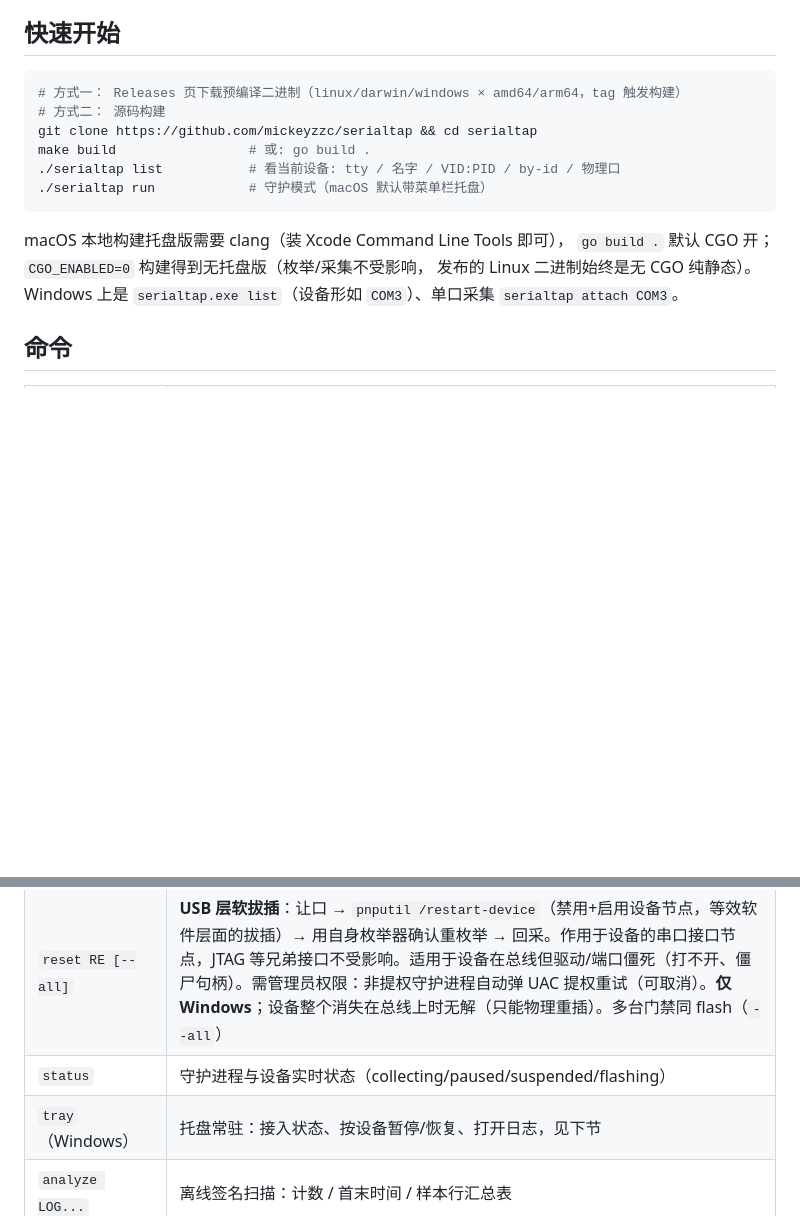
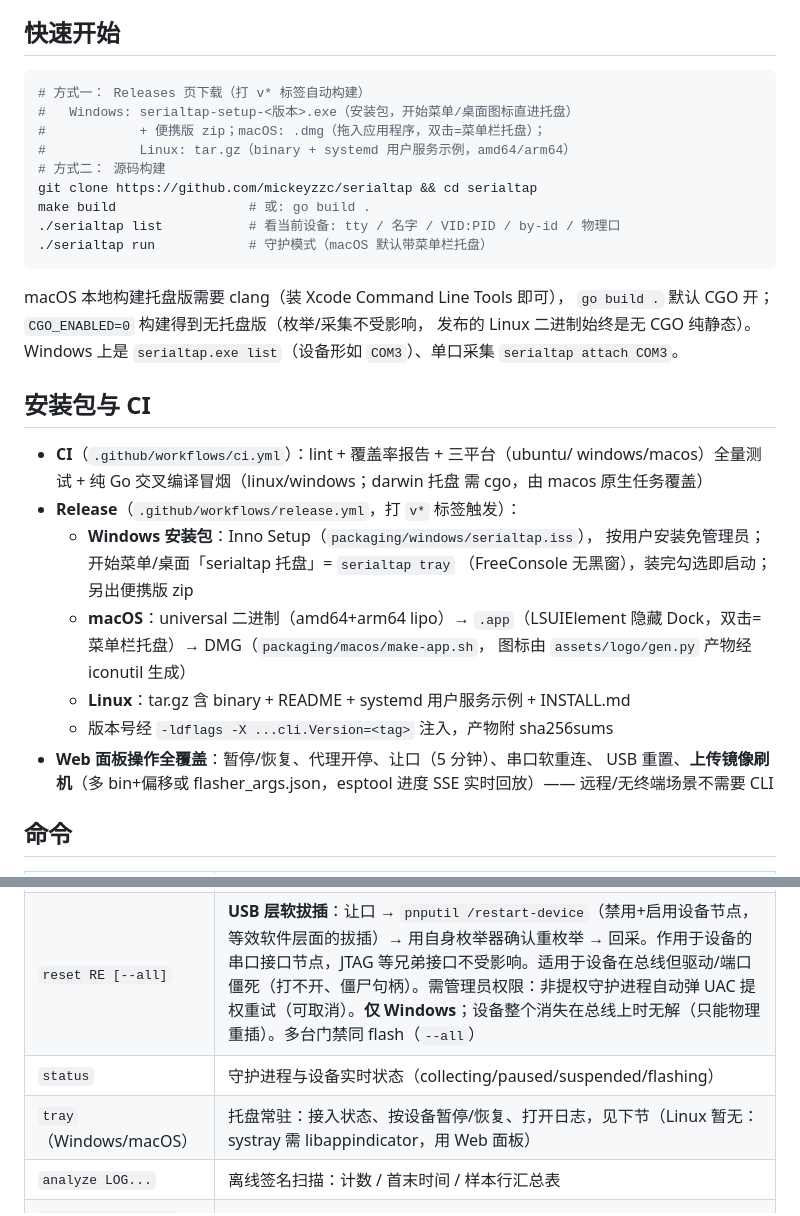
Before and after one commit to mickeyzzc/serialtap, a Markdown page: README.md, 2 parts joined by grey strips. Rendered like a GitHub page; blank space fills up the shorter version.

````diff
--- a/README.md
+++ b/README.md
@@ -91,7 +91,10 @@ serialtap tray --root <日志根> --sock <控制socket>   # 与 run 的参数保
 ## 快速开始
 
 ```bash
-# 方式一： Releases 页下载预编译二进制（linux/darwin/windows × amd64/arm64，tag 触发构建）
+# 方式一： Releases 页下载（打 v* 标签自动构建）
+#   Windows: serialtap-setup-<版本>.exe（安装包，开始菜单/桌面图标直进托盘）
+#            + 便携版 zip；macOS: .dmg（拖入应用程序，双击=菜单栏托盘）；
+#            Linux: tar.gz（binary + systemd 用户服务示例，amd64/arm64）
 # 方式二： 源码构建
 git clone https://github.com/mickeyzzc/serialtap && cd serialtap
 make build                 # 或: go build .
@@ -103,6 +106,24 @@ macOS 本地构建托盘版需要 clang（装 Xcode Command Line Tools 即可）
 `go build .` 默认 CGO 开；`CGO_ENABLED=0` 构建得到无托盘版（枚举/采集不受影响，
 发布的 Linux 二进制始终是无 CGO 纯静态）。
 Windows 上是 `serialtap.exe list`（设备形如 `COM3`）、单口采集 `serialtap attach COM3`。
+
+## 安装包与 CI
+
+- **CI**（`.github/workflows/ci.yml`）：lint + 覆盖率报告 + 三平台（ubuntu/
+  windows/macos）全量测试 + 纯 Go 交叉编译冒烟（linux/windows；darwin 托盘
+  需 cgo，由 macos 原生任务覆盖）
+- **Release**（`.github/workflows/release.yml`，打 `v*` 标签触发）：
+  - **Windows 安装包**：Inno Setup（`packaging/windows/serialtap.iss`），
+    按用户安装免管理员；开始菜单/桌面「serialtap 托盘」= `serialtap tray`
+    （FreeConsole 无黑窗），装完勾选即启动；另出便携版 zip
+  - **macOS**：universal 二进制（amd64+arm64 lipo）→ `.app`（LSUIElement
+    隐藏 Dock，双击=菜单栏托盘）→ DMG（`packaging/macos/make-app.sh`，
+    图标由 `assets/logo/gen.py` 产物经 iconutil 生成）
+  - **Linux**：tar.gz 含 binary + README + systemd 用户服务示例 + INSTALL.md
+  - 版本号经 `-ldflags -X ...cli.Version=<tag>` 注入，产物附 sha256sums
+- **Web 面板操作全覆盖**：暂停/恢复、代理开停、让口（5 分钟）、串口软重连、
+  USB 重置、**上传镜像刷机**（多 bin+偏移或 flasher_args.json，esptool
+  进度 SSE 实时回放）—— 远程/无终端场景不需要 CLI
 
 ## 命令
 
@@ -117,7 +138,7 @@ Windows 上是 `serialtap.exe list`（设备形如 `COM3`）、单口采集 `ser
 | `reopen RE [--all]` | **串口层软断开重连**：立即关口 → 跳过退避立即重开。端口疑似卡死（读空转/驱动状态怪异）时的快速自愈；不改变所有权与暂停语义（与 `release` 不同）。注意会打断进行中的透传会话（客户端重连即可），且 open/close 各带一拍复位脉冲（见[复位语义](#复位语义重要)——对 CH340/乐鑫原生 USB 口等于顺带软重启了板子）。多台门禁同 flash（`--all`） |
 | `reset RE [--all]` | **USB 层软拔插**：让口 → `pnputil /restart-device`（禁用+启用设备节点，等效软件层面的拔插）→ 用自身枚举器确认重枚举 → 回采。作用于设备的串口接口节点，JTAG 等兄弟接口不受影响。适用于设备在总线但驱动/端口僵死（打不开、僵尸句柄）。需管理员权限：非提权守护进程自动弹 UAC 提权重试（可取消）。**仅 Windows**；设备整个消失在总线上时无解（只能物理重插）。多台门禁同 flash（`--all`） |
 | `status` | 守护进程与设备实时状态（collecting/paused/suspended/flashing） |
-| `tray`（Windows） | 托盘常驻：接入状态、按设备暂停/恢复、打开日志，见下节 |
+| `tray`（Windows/macOS） | 托盘常驻：接入状态、按设备暂停/恢复、打开日志，见下节（Linux 暂无：systray 需 libappindicator，用 Web 面板） |
 | `analyze LOG...` | 离线签名扫描：计数 / 首末时间 / 样本行汇总表 |
 | `decode-backtrace LOG` | `Backtrace:` 地址帧 addr2line 解码 |
 
````
Also changed, not shown: CHANGELOG.md (+17 -0 lines), assets/logo/app-icon-128.png (added), assets/logo/app-icon-512.png (added), 11 other files.
